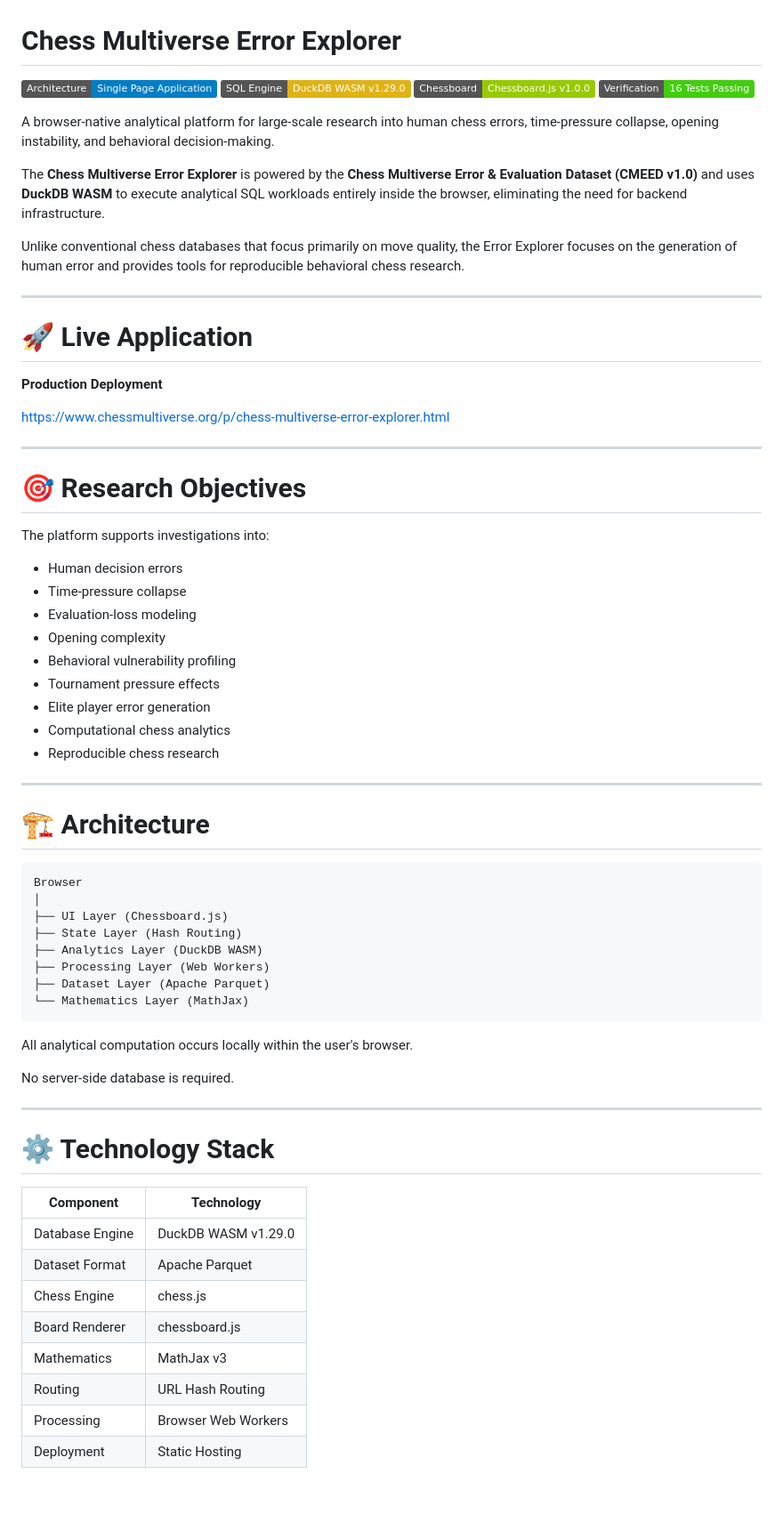
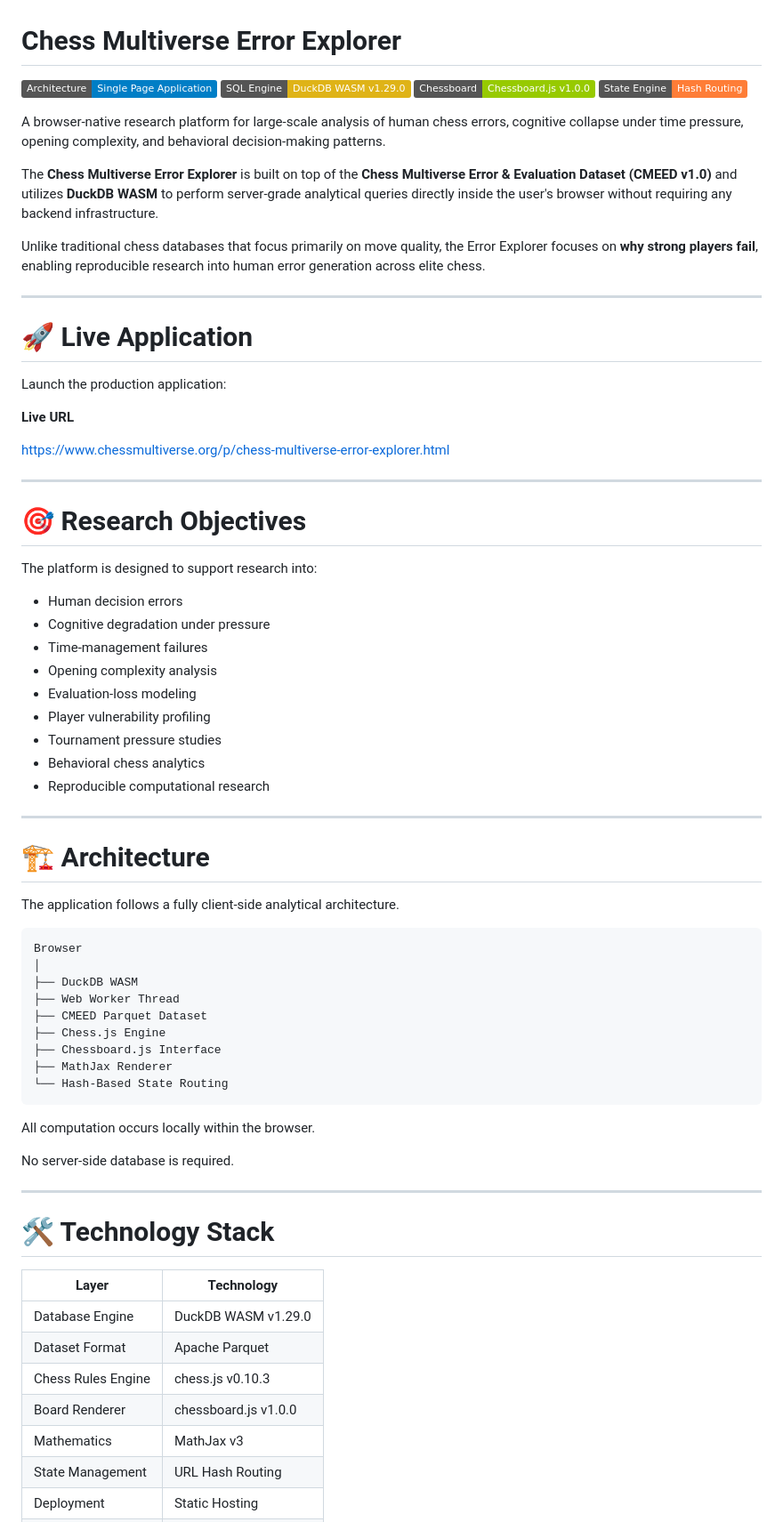
Before and after one commit to sciencewithsaucee-sudo/Chess-Multiverse-Error-Explorer, a Markdown page: README.md, the part around one of its changes. Shown at 89% size. GitHub-like rendering; badges without logos; blank space fills up the shorter version.

Commit message:
Revise README for improved clarity and detail
Updated README.md for clarity and accuracy, enhancing descriptions of the platform's features, research objectives, and technology stack.

````diff
--- a/README.md
+++ b/README.md
@@ -3,19 +3,21 @@
 ![Architecture](https://img.shields.io/badge/Architecture-Single_Page_Application-blue.svg)
 ![DuckDB](https://img.shields.io/badge/SQL_Engine-DuckDB_WASM_v1.29.0-yellow.svg)
 ![Chessboard.js](https://img.shields.io/badge/Chessboard-Chessboard.js_v1.0.0-green.svg)
-![Tests](https://img.shields.io/badge/Verification-16_Tests_Passing-success.svg)
+![Routing](https://img.shields.io/badge/State_Engine-Hash_Routing-orange.svg)
 
-A browser-native analytical platform for large-scale research into human chess errors, time-pressure collapse, opening instability, and behavioral decision-making.
+A browser-native research platform for large-scale analysis of human chess errors, cognitive collapse under time pressure, opening complexity, and behavioral decision-making patterns.
 
-The **Chess Multiverse Error Explorer** is powered by the **Chess Multiverse Error & Evaluation Dataset (CMEED v1.0)** and uses **DuckDB WASM** to execute analytical SQL workloads entirely inside the browser, eliminating the need for backend infrastructure.
+The **Chess Multiverse Error Explorer** is built on top of the **Chess Multiverse Error & Evaluation Dataset (CMEED v1.0)** and utilizes **DuckDB WASM** to perform server-grade analytical queries directly inside the user's browser without requiring any backend infrastructure.
 
-Unlike conventional chess databases that focus primarily on move quality, the Error Explorer focuses on the generation of human error and provides tools for reproducible behavioral chess research.
+Unlike traditional chess databases that focus primarily on move quality, the Error Explorer focuses on **why strong players fail**, enabling reproducible research into human error generation across elite chess.
 
 ---
 
 # 🚀 Live Application
 
-**Production Deployment**
+Launch the production application:
+
+**Live URL**
 
 https://www.chessmultiverse.org/p/chess-multiverse-error-explorer.html
 
@@ -23,48 +25,50 @@ https://www.chessmultiverse.org/p/chess-multiverse-error-explorer.html
 
 # 🎯 Research Objectives
 
-The platform supports investigations into:
+The platform is designed to support research into:
 
 - Human decision errors
-- Time-pressure collapse
+- Cognitive degradation under pressure
+- Time-management failures
+- Opening complexity analysis
 - Evaluation-loss modeling
-- Opening complexity
-- Behavioral vulnerability profiling
-- Tournament pressure effects
-- Elite player error generation
-- Computational chess analytics
-- Reproducible chess research
+- Player vulnerability profiling
+- Tournament pressure studies
+- Behavioral chess analytics
+- Reproducible computational research
 
 ---
 
 # 🏗 Architecture
 
+The application follows a fully client-side analytical architecture.
+
 ```text
 Browser
 │
-├── UI Layer (Chessboard.js)
-├── State Layer (Hash Routing)
-├── Analytics Layer (DuckDB WASM)
-├── Processing Layer (Web Workers)
-├── Dataset Layer (Apache Parquet)
-└── Mathematics Layer (MathJax)
+├── DuckDB WASM
+├── Web Worker Thread
+├── CMEED Parquet Dataset
+├── Chess.js Engine
+├── Chessboard.js Interface
+├── MathJax Renderer
+└── Hash-Based State Routing
 ```
 
-All analytical computation occurs locally within the user's browser.
+All computation occurs locally within the browser.
 
 No server-side database is required.
 
 ---
 
-# ⚙ Technology Stack
+# 🛠 Technology Stack
 
-| Component | Technology |
-|------------|------------|
+| Layer | Technology |
+|---------|------------|
 | Database Engine | DuckDB WASM v1.29.0 |
 | Dataset Format | Apache Parquet |
-| Chess Engine | chess.js |
-| Board Renderer | chessboard.js |
+| Chess Rules Engine | chess.js v0.10.3 |
+| Board Renderer | chessboard.js v1.0.0 |
 | Mathematics | MathJax v3 |
-| Routing | URL Hash Routing |
-| Processing | Browser Web Workers |
+| State Management | URL Hash Routing |
 | Deployment | Static Hosting |
````
Also changed, not shown: other parts of README.md (+223 -112 lines).
